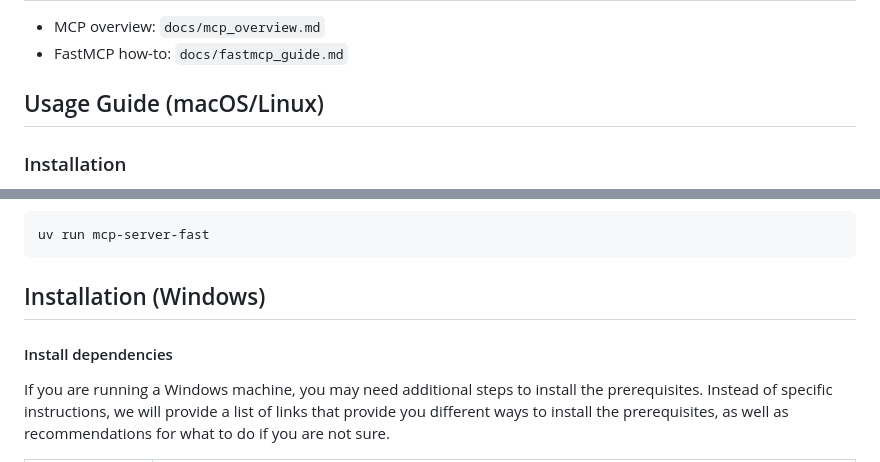
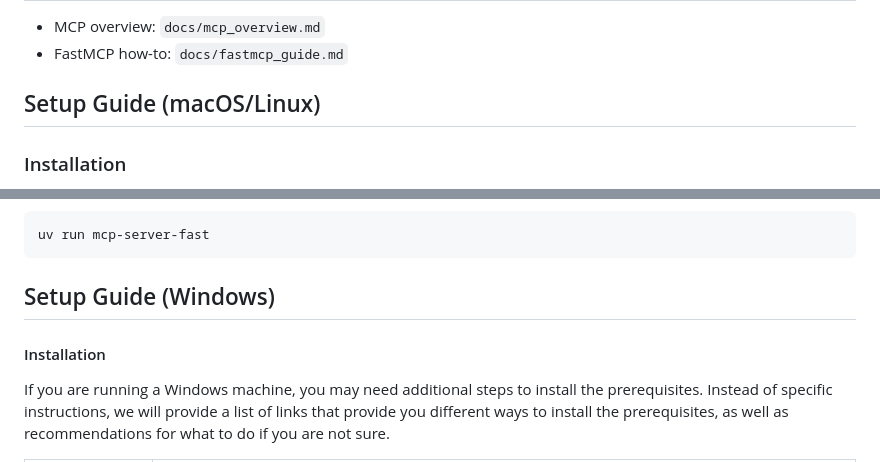
Before and after one commit to vargaseous/sec_mcptest, a Markdown page: README.md, 2 parts joined by grey strips. GitHub-like rendering.

````diff
--- a/README.md
+++ b/README.md
@@ -17,7 +17,7 @@ This repository was prepared as part of a demonstration on Model Context Protoco
 - MCP overview: `docs/mcp_overview.md`
 - FastMCP how-to: `docs/fastmcp_guide.md`
 
-## Usage Guide (macOS/Linux)
+## Setup Guide (macOS/Linux)
 
 ### Installation
 
@@ -72,9 +72,9 @@ Alternative (fastmcp implementation):
 uv run mcp-server-fast
 ```
 
-## Installation (Windows)
+## Setup Guide (Windows)
 
-#### Install dependencies
+#### Installation
 If you are running a Windows machine, you may need additional steps to install the prerequisites. Instead of specific instructions, we will provide a list of links that provide you different ways to install the prerequisites, as well as recommendations for what to do if you are not sure.
 
 | Prerequisite | Recommendation |
````
